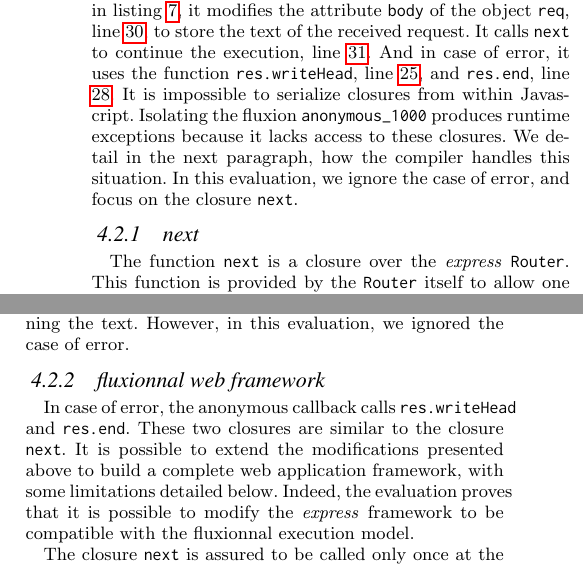
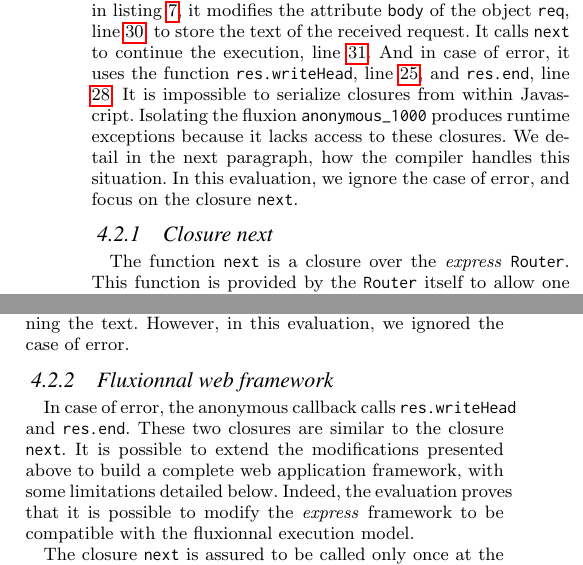
Before and after one commit to etnbrd/flx-paper, a LaTeX paper (src/main.tex, which reads src/evaluation.tex): two parts of the columns of page 7 of 8, joined at a grey line, cut so that both start at the same text. Compiled offline with pdfLaTeX; TikZ figures are drawn from their code, not taken from saved files.

Commit message:
fix some titles

```diff
--- a/src/evaluation.tex
+++ b/src/evaluation.tex
@@ -115,7 +115,7 @@ Isolating the fluxion \texttt{anonymous\_1000} produces runtime exceptions becau
 We detail in the next paragraph, how the compiler handles this situation.
 In this evaluation, we ignore the case of error, and focus on the closure \texttt{next}.
 
-\subsubsection{next}
+\subsubsection{Closure next}
 
 The function \texttt{next} is a closure over the \textit{express} \texttt{Router}.
 This function is provided by the \texttt{Router} itself to allow one function in the chain to call the next.
@@ -143,7 +143,7 @@ The isolated fluxion correctly receives, and returns its serialized messages.
 The client successfully receives a gif frame containing the text.
 However, in this evaluation, we ignored the case of error.
 
-\subsubsection{fluxionnal web framework}
+\subsubsection{Fluxionnal web framework}
 
 In case of error, the anonymous callback calls \texttt{res.writeHead} and \texttt{res.end}.
 These two closures are similar to the closure \texttt{next}.
```
Also changed, not shown: flx-paper.pdf.
